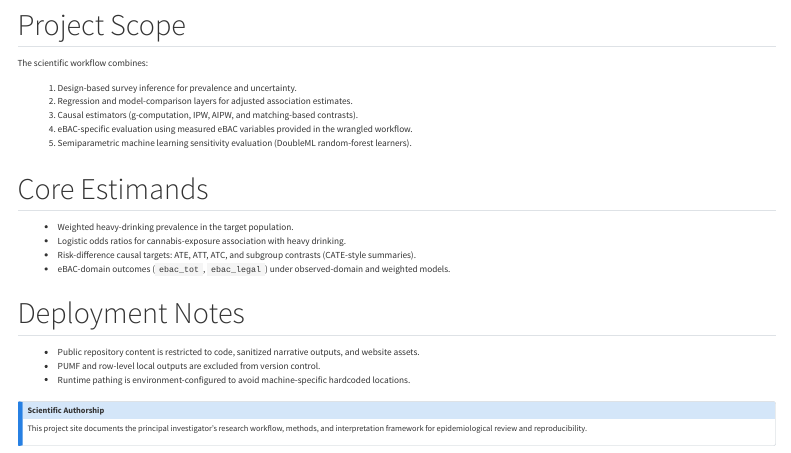
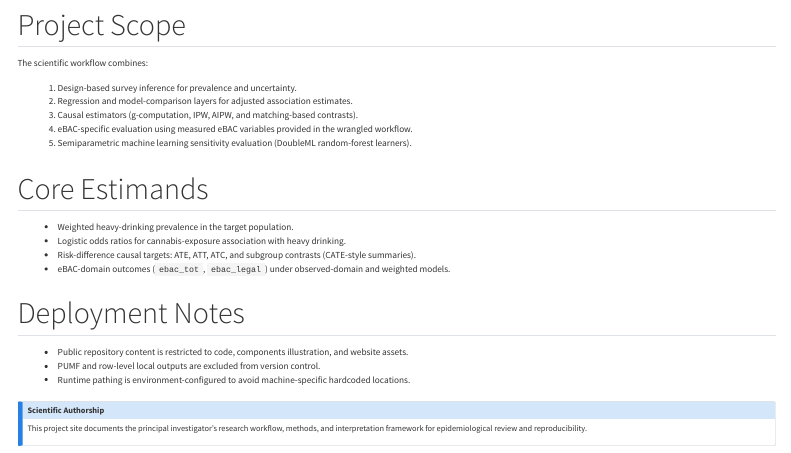
Before and after one commit to ruhelavansh-oss/epi-ML, a Quarto document (index.qmd): the page in a window 1100 px wide, from 220 px down. Rendered offline with R 4.5, knitr and Pandoc in place of Quarto, with nearby package versions; menus at the side of the page are left out.

Commit message:
Update deployment notes wording and set freeze to auto

```diff
--- a/_quarto.yml
+++ b/_quarto.yml
@@ -201,7 +201,7 @@ filters:
   - at: post-quarto
     path: filters/include-dark.lua
 
-freeze: false
+freeze: auto
 execute:
   echo: false
   warning: false
--- a/index.qmd
+++ b/index.qmd
@@ -27,7 +27,7 @@ The scientific workflow combines:
 
 ## Deployment Notes
 
-- Public repository content is restricted to code, sanitized narrative outputs, and website assets.
+- Public repository content is restricted to code, components illustration, and website assets.
 - PUMF and row-level local outputs are excluded from version control.
 - Runtime pathing is environment-configured to avoid machine-specific hardcoded locations.
 
```
